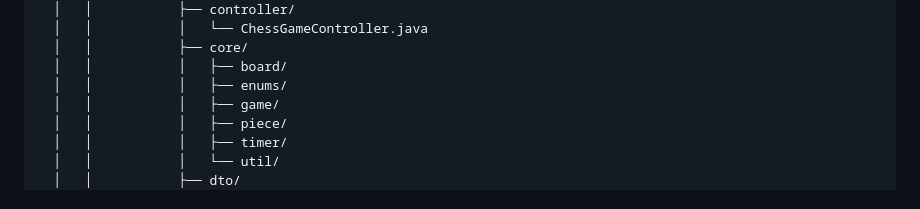
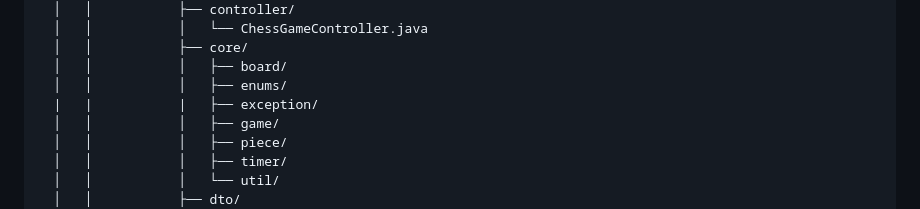
Before and after one commit to ITAXBOX/Chess-Game, a Markdown page: README.md, the part around the change. Drawn GitHub-style.

```diff
--- a/README.md
+++ b/README.md
@@ -95,6 +95,7 @@ src/
   │   │           ├── core/
   │   │           │   ├── board/
   │   │           │   ├── enums/
+  |   |           |   ├── exception/
   │   │           │   ├── game/
   │   │           │   ├── piece/
   │   │           │   ├── timer/
```
